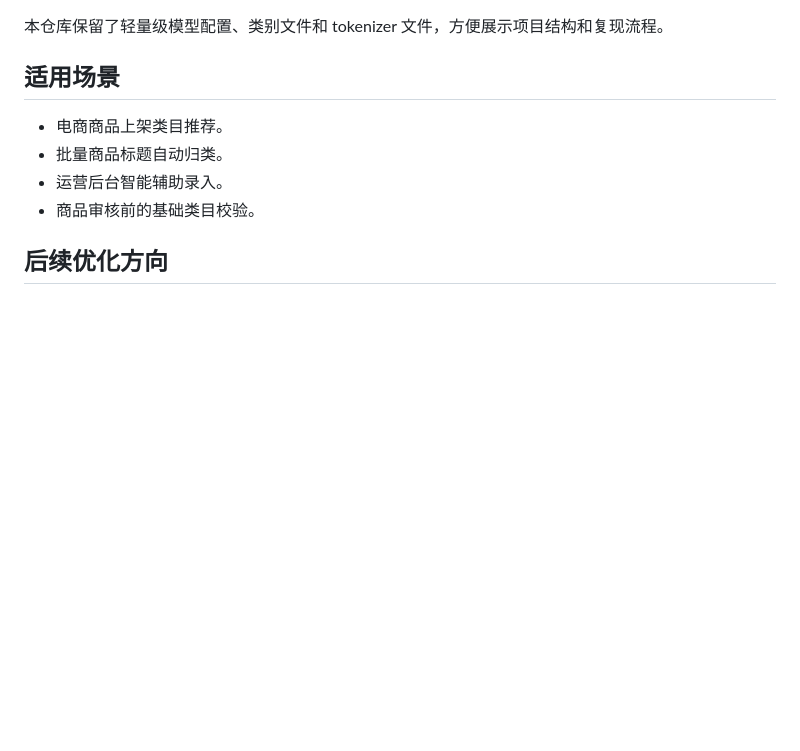
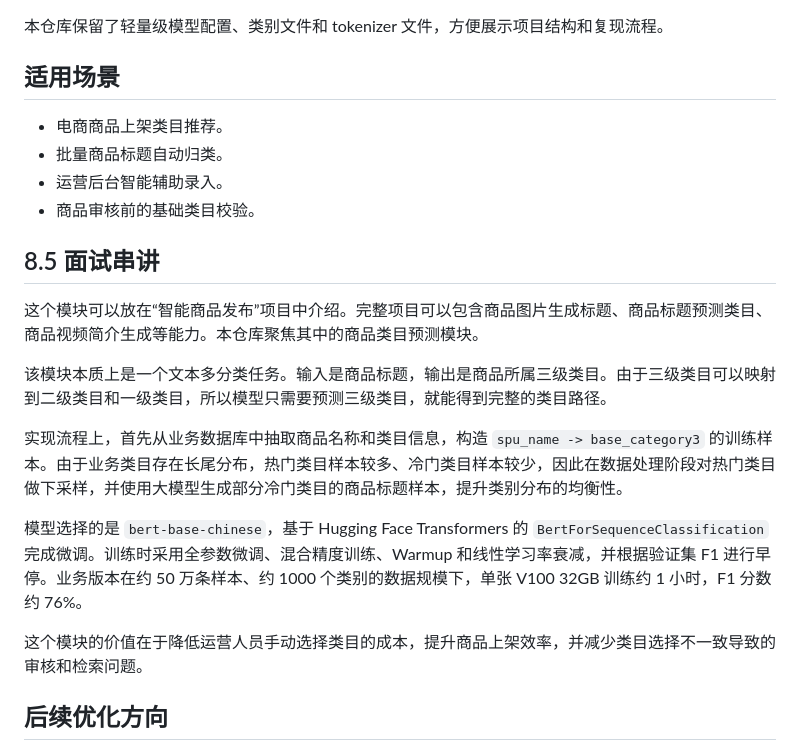
Before and after one commit to XiaoFeiCode/ProductClassification, a Markdown page: README.md, the part around one of its changes. Rendered like a GitHub page; blank space fills up the shorter version.

```diff
--- a/README.md
+++ b/README.md
@@ -167,6 +257,18 @@ POST /predict
 - 运营后台智能辅助录入。
 - 商品审核前的基础类目校验。
 
+## 8.5 面试串讲
+
+这个模块可以放在“智能商品发布”项目中介绍。完整项目可以包含商品图片生成标题、商品标题预测类目、商品视频简介生成等能力。本仓库聚焦其中的商品类目预测模块。
+
+该模块本质上是一个文本多分类任务。输入是商品标题，输出是商品所属三级类目。由于三级类目可以映射到二级类目和一级类目，所以模型只需要预测三级类目，就能得到完整的类目路径。
+
+实现流程上，首先从业务数据库中抽取商品名称和类目信息，构造 `spu_name -> base_category3` 的训练样本。由于业务类目存在长尾分布，热门类目样本较多、冷门类目样本较少，因此在数据处理阶段对热门类目做下采样，并使用大模型生成部分冷门类目的商品标题样本，提升类别分布的均衡性。
+
+模型选择的是 `bert-base-chinese`，基于 Hugging Face Transformers 的 `BertForSequenceClassification` 完成微调。训练时采用全参数微调、混合精度训练、Warmup 和线性学习率衰减，并根据验证集 F1 进行早停。业务版本在约 50 万条样本、约 1000 个类别的数据规模下，单张 V100 32GB 训练约 1 小时，F1 分数约 76%。
+
+这个模块的价值在于降低运营人员手动选择类目的成本，提升商品上架效率，并减少类目选择不一致导致的审核和检索问题。
+
 ## 后续优化方向
 
 - 返回 Top-K 推荐类目和置信度分数。
```
Also changed, not shown: other parts of README.md (+90 -0 lines).
